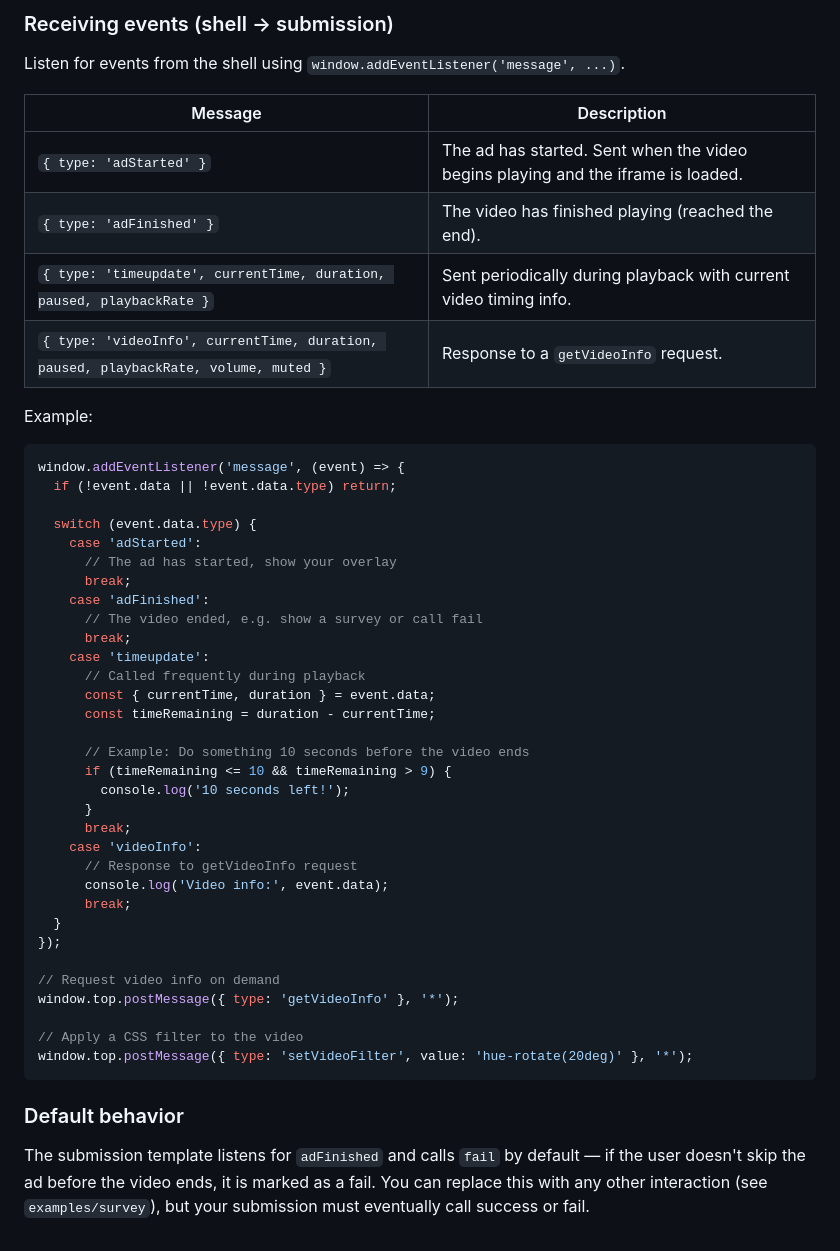
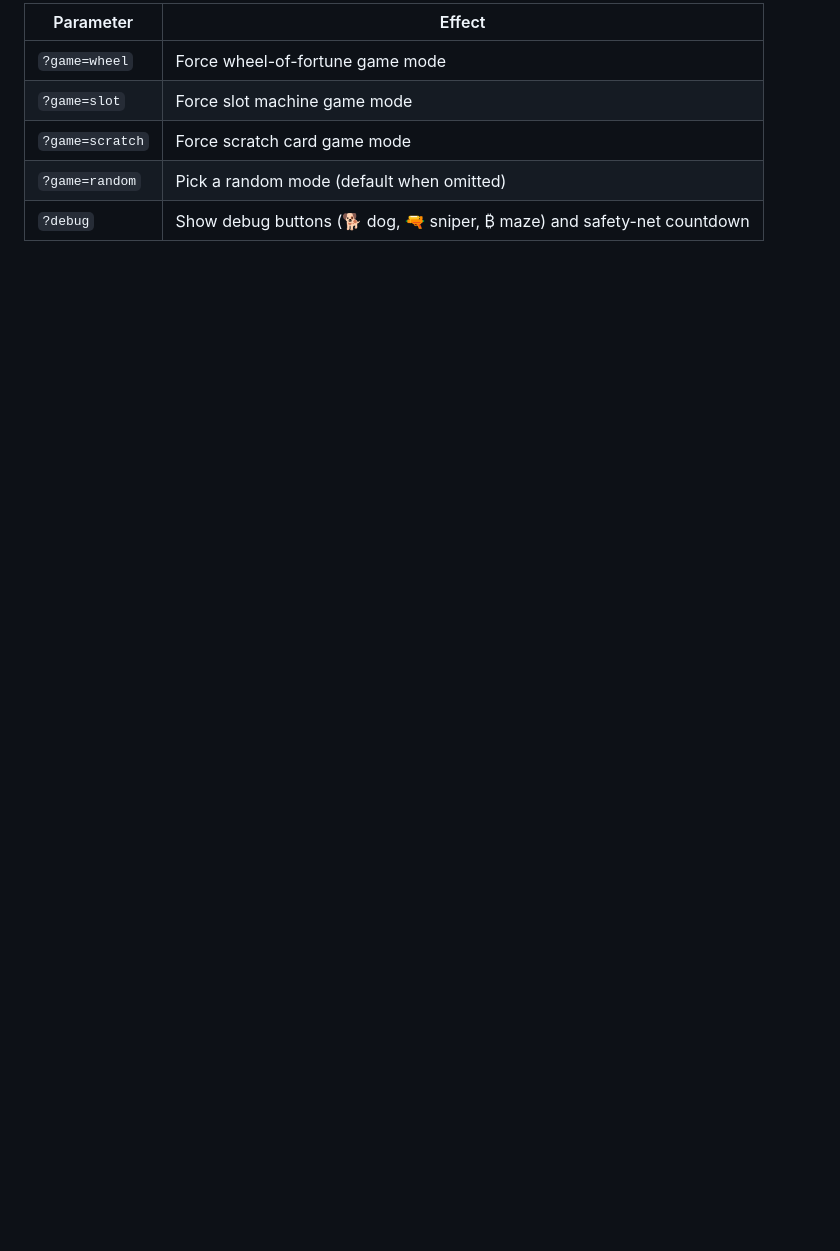
Before and after one commit to gm-doc/Infinite-Luck-Casino-Codejam26, a Markdown page: README.md, the part around one of its changes. Rendered like a GitHub page; blank space fills up the shorter version.

Commit message:
Revise README for Infinite Luck Casino project
Updated README to reflect project title and detailed mechanics of the Infinite Luck Casino game.

````diff
--- a/README.md
+++ b/README.md
@@ -140,50 +77,7 @@ window.top.postMessage({ type: 'getVideoInfo' }, '*');
-### Receiving events (shell -> submission)
-
-Listen for events from the shell using `window.addEventListener('message', ...)`.
-
-| Message                  | Description                                                                      |
-|--------------------------|----------------------------------------------------------------------------------|
-| `{ type: 'adStarted' }`  | The ad has started. Sent when the video begins playing and the iframe is loaded. |
-| `{ type: 'adFinished' }` | The video has finished playing (reached the end).                                |
-| `{ type: 'timeupdate', currentTime, duration, paused, playbackRate }` | Sent periodically during playback with current video timing info. |
-| `{ type: 'videoInfo', currentTime, duration, paused, playbackRate, volume, muted }` | Response to a `getVideoInfo` request. |
-
-Example:
-```js
-window.addEventListener('message', (event) => {
-  if (!event.data || !event.data.type) return;
-
-  switch (event.data.type) {
-    case 'adStarted':
-      // The ad has started, show your overlay
-      break;
-    case 'adFinished':
-      // The video ended, e.g. show a survey or call fail
-      break;
-    case 'timeupdate':
-      // Called frequently during playback
-      const { currentTime, duration } = event.data;
-      const timeRemaining = duration - currentTime;
-
-      // Example: Do something 10 seconds before the video ends
-      if (timeRemaining <= 10 && timeRemaining > 9) {
-        console.log('10 seconds left!');
-      }
-      break;
-    case 'videoInfo':
-      // Response to getVideoInfo request
-      console.log('Video info:', event.data);
-      break;
-  }
-});
-
-// Request video info on demand
-window.top.postMessage({ type: 'getVideoInfo' }, '*');
-
-// Apply a CSS filter to the video
-window.top.postMessage({ type: 'setVideoFilter', value: 'hue-rotate(20deg)' }, '*');
-```
-
-### Default behavior
-
-The submission template listens for `adFinished` and calls `fail` by default — if the user doesn't skip the ad before the video ends, it is marked as a fail. You can replace this with any other interaction (see `examples/survey`), but your submission must eventually call success or fail.
+| Parameter | Effect |
+|-----------|--------|
+| `?game=wheel` | Force wheel-of-fortune game mode |
+| `?game=slot` | Force slot machine game mode |
+| `?game=scratch` | Force scratch card game mode |
+| `?game=random` | Pick a random mode (default when omitted) |
+| `?debug` | Show debug buttons (🐕 dog, 🔫 sniper, ₿ maze) and safety-net countdown |
````
Also changed, not shown: other parts of README.md (+63 -126 lines).
